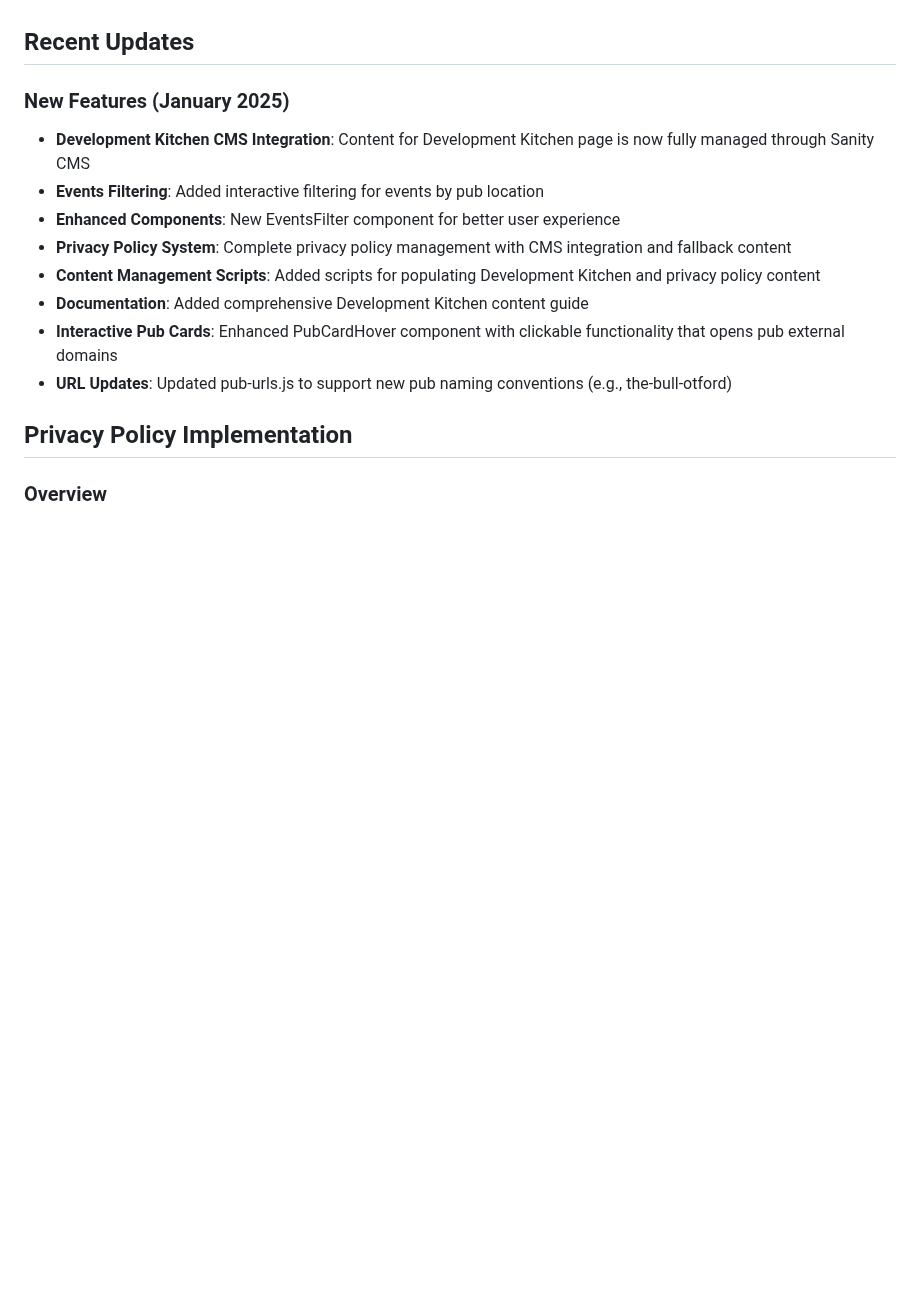
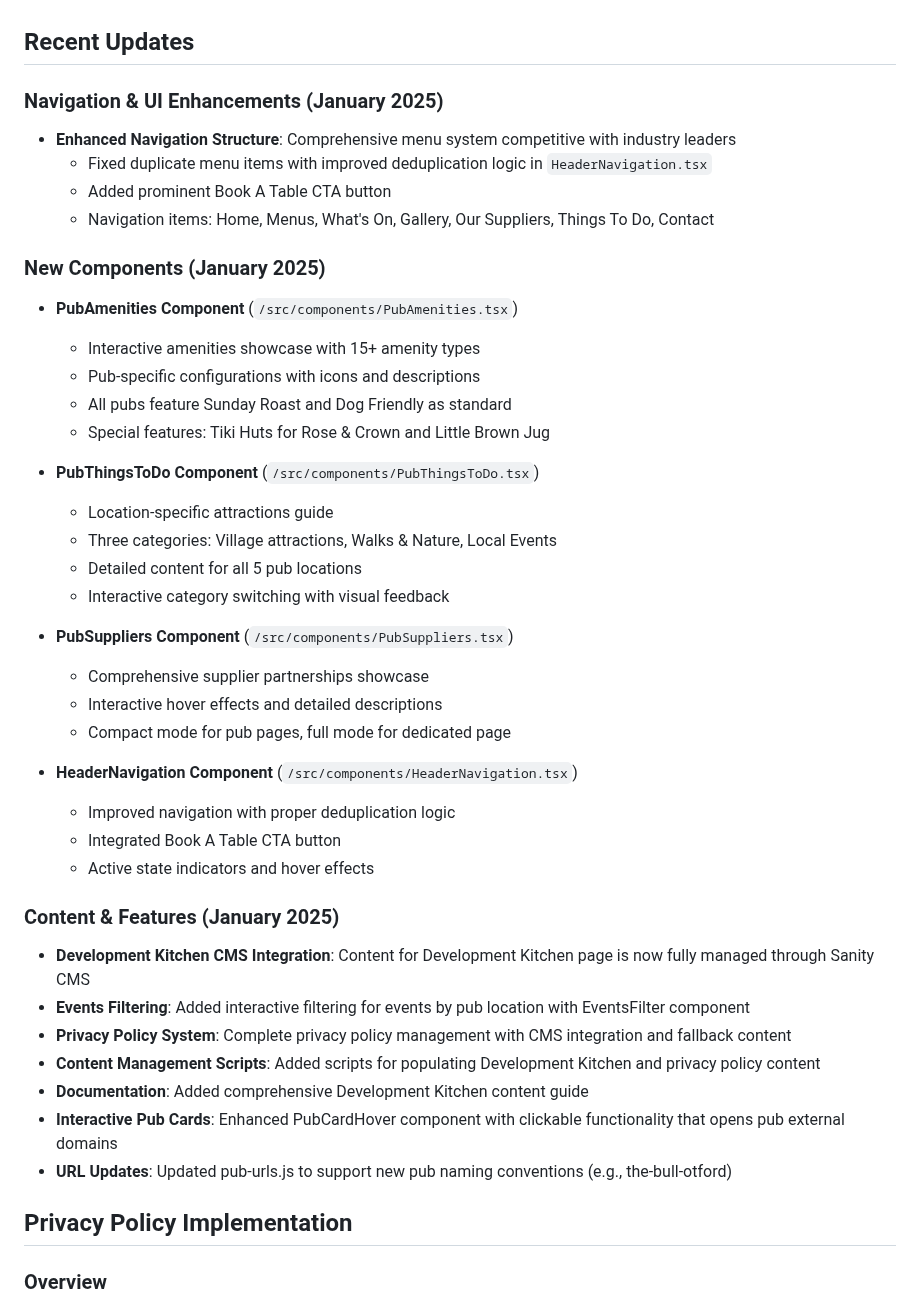
Before and after one commit to mattboostkit/WHPubs, a Markdown page: CLAUDE.md, the part around the change. GitHub-like rendering; blank space fills up the shorter version.

Commit message:
Update /Users/mattwest/Desktop/projects/WHPubs/CLAUDE.md\n\nAuto-committed by Claude Code at 2025-08-12 19:19:32

```diff
--- a/CLAUDE.md
+++ b/CLAUDE.md
@@ -204,10 +204,38 @@ const data = await prisma.user.findMany({
 
 ## Recent Updates
 
-### New Features (January 2025)
+### Navigation & UI Enhancements (January 2025)
+- **Enhanced Navigation Structure**: Comprehensive menu system competitive with industry leaders
+  - Fixed duplicate menu items with improved deduplication logic in `HeaderNavigation.tsx`
+  - Added prominent Book A Table CTA button
+  - Navigation items: Home, Menus, What's On, Gallery, Our Suppliers, Things To Do, Contact
+
+### New Components (January 2025)
+- **PubAmenities Component** (`/src/components/PubAmenities.tsx`)
+  - Interactive amenities showcase with 15+ amenity types
+  - Pub-specific configurations with icons and descriptions
+  - All pubs feature Sunday Roast and Dog Friendly as standard
+  - Special features: Tiki Huts for Rose & Crown and Little Brown Jug
+
+- **PubThingsToDo Component** (`/src/components/PubThingsToDo.tsx`)
+  - Location-specific attractions guide
+  - Three categories: Village attractions, Walks & Nature, Local Events
+  - Detailed content for all 5 pub locations
+  - Interactive category switching with visual feedback
+
+- **PubSuppliers Component** (`/src/components/PubSuppliers.tsx`)
+  - Comprehensive supplier partnerships showcase
+  - Interactive hover effects and detailed descriptions
+  - Compact mode for pub pages, full mode for dedicated page
+
+- **HeaderNavigation Component** (`/src/components/HeaderNavigation.tsx`)
+  - Improved navigation with proper deduplication logic
+  - Integrated Book A Table CTA button
+  - Active state indicators and hover effects
+
+### Content & Features (January 2025)
 - **Development Kitchen CMS Integration**: Content for Development Kitchen page is now fully managed through Sanity CMS
-- **Events Filtering**: Added interactive filtering for events by pub location
-- **Enhanced Components**: New EventsFilter component for better user experience
+- **Events Filtering**: Added interactive filtering for events by pub location with EventsFilter component
 - **Privacy Policy System**: Complete privacy policy management with CMS integration and fallback content
 - **Content Management Scripts**: Added scripts for populating Development Kitchen and privacy policy content
 - **Documentation**: Added comprehensive Development Kitchen content guide
```
